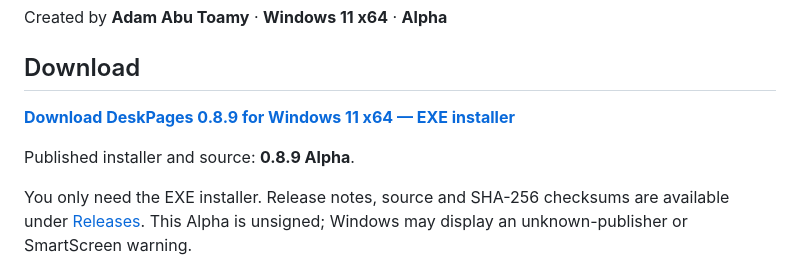
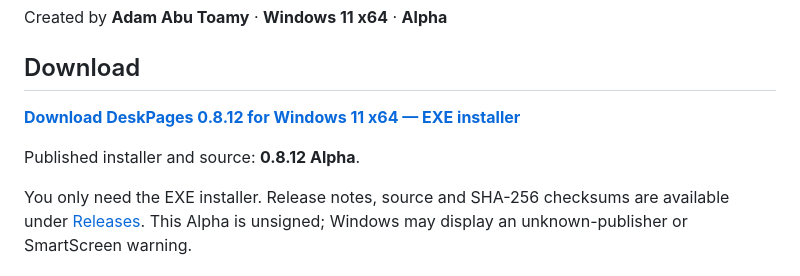
Before and after one commit to AdamAbuToamy/DeskPages, a Markdown page: README.md, the part around the change. GitHub-like rendering.

Commit message:
Update download to DeskPages 0.8.12 [skip ci]

```diff
--- a/README.md
+++ b/README.md
@@ -7,9 +7,9 @@ Created by **Adam Abu Toamy** · **Windows 11 x64** · **Alpha**
 <!-- deskpages-download:start -->
 ## Download
 
-[**Download DeskPages 0.8.9 for Windows 11 x64 — EXE installer**](https://github.com/AdamAbuToamy/DeskPages/releases/download/v0.8.9-alpha.1/DeskPages-Setup-0.8.9.exe)
+[**Download DeskPages 0.8.12 for Windows 11 x64 — EXE installer**](https://github.com/AdamAbuToamy/DeskPages/releases/download/v0.8.12-alpha.1/DeskPages-Setup-0.8.12.exe)
 
-Published installer and source: **0.8.9 Alpha**.
+Published installer and source: **0.8.12 Alpha**.
 <!-- deskpages-download:end -->
 
 You only need the EXE installer. Release notes, source and SHA-256 checksums are available under [Releases](https://github.com/AdamAbuToamy/DeskPages/releases). This Alpha is unsigned; Windows may display an unknown-publisher or SmartScreen warning.
```
